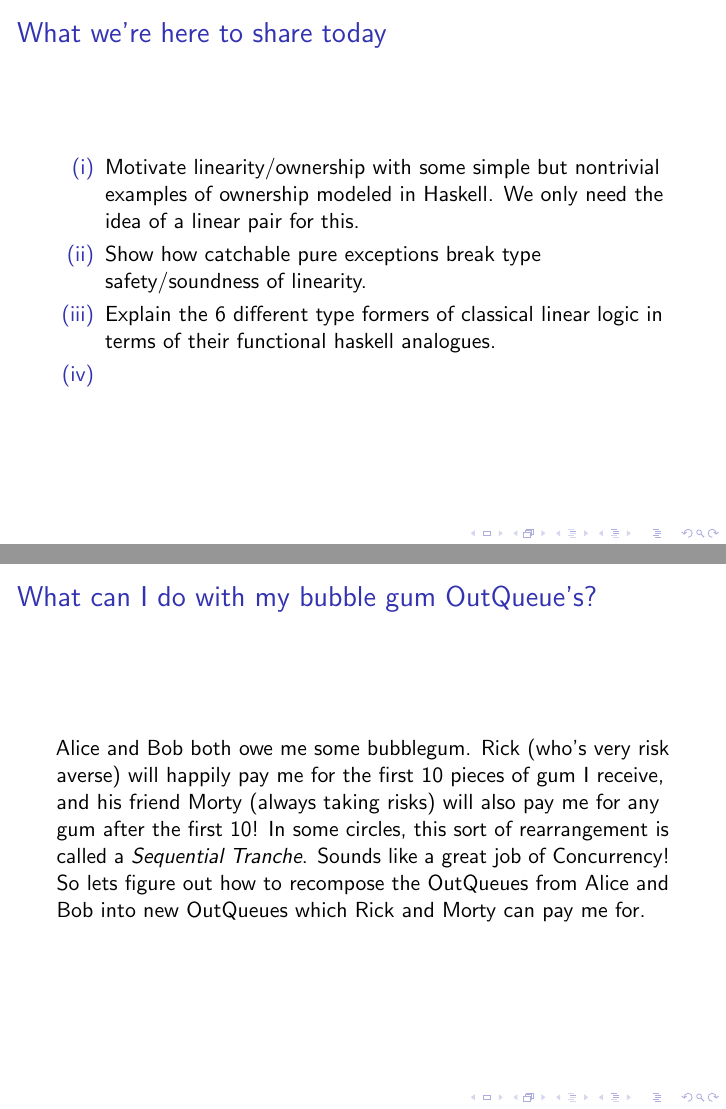
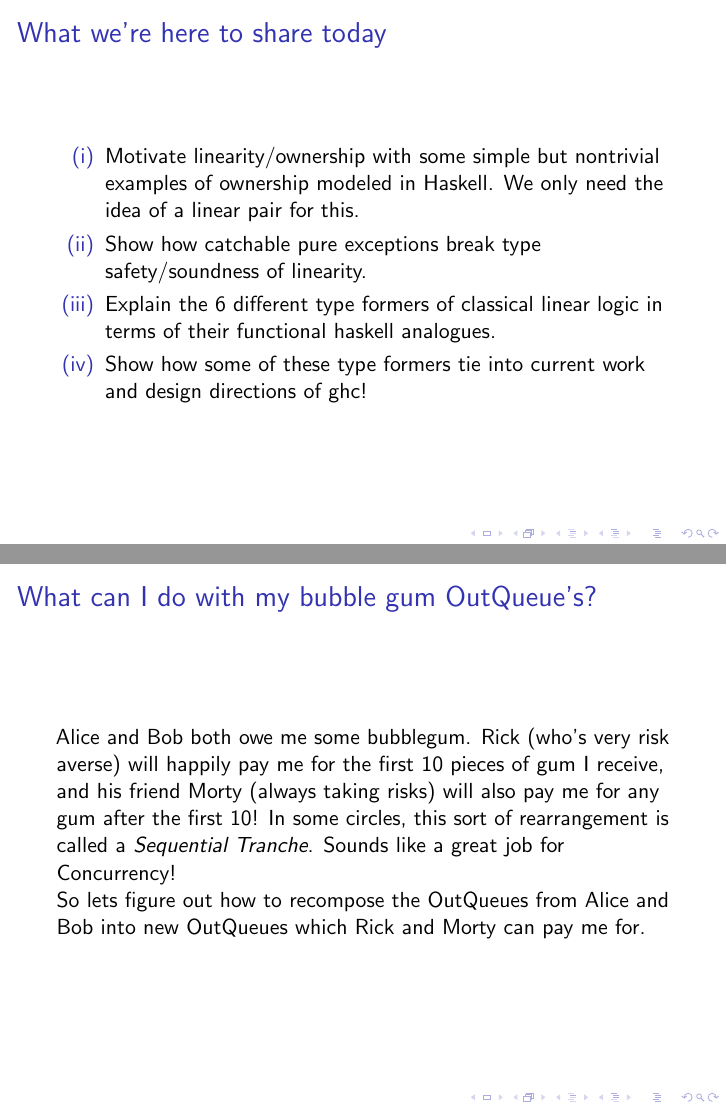
Before and after one commit to cartazio/system-lf, LaTeX slides (notes+expositions+presentations/2017_HIW_GHC_Core_Linear_Logic_Friends/latex/2017hiwslides.tex): pages 4 and 6 of 9, joined at a grey line. Compiled offline with pdfLaTeX.

Commit message:
fixing words, saying thing

```diff
--- a/notes+expositions+presentations/2017_HIW_GHC_Core_Linear_Logic_Friends/latex/2017hiwslides.tex
+++ b/notes+expositions+presentations/2017_HIW_GHC_Core_Linear_Logic_Friends/latex/2017hiwslides.tex
@@ -215,7 +216,8 @@ Joel & Carter  \\
     \item Show how catchable pure exceptions break type safety/soundness of linearity.
     \item Explain the 6 different type formers of classical linear logic in terms of
     their functional haskell analogues.
-    \item
+    \item Show how some of these type formers tie into current work and design directions
+    of ghc!
   \end{enumerate}
 \end{frame}
 
@@ -270,7 +272,7 @@ takeLoan :: String ->  -- name of loan
 Alice and Bob both owe me some bubblegum. Rick (who's very risk averse) will happily pay me
 for the first 10 pieces of gum I receive, and his friend Morty (always taking risks) will
 also pay me for any gum after the first 10! In some circles, this sort of rearrangement
-is called a \emph{Sequential Tranche}. Sounds like a great job of Concurrency!
+is called a \emph{Sequential Tranche}. Sounds like a great job for Concurrency!
 
 
 So lets figure out how to recompose the OutQueues from Alice and Bob into new
```
Also changed, not shown: notes+expositions+presentations/2017_HIW_GHC_Core_Linear_Logic_Friends/latex/2017hiwslides.tex (1 more changed lines).
